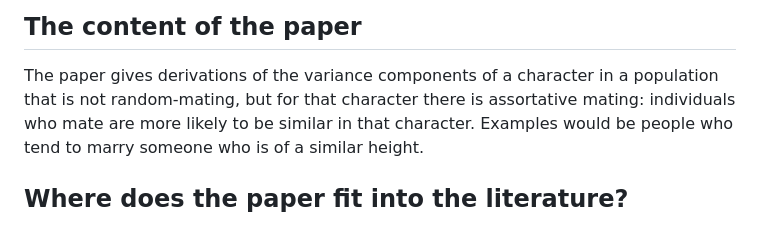
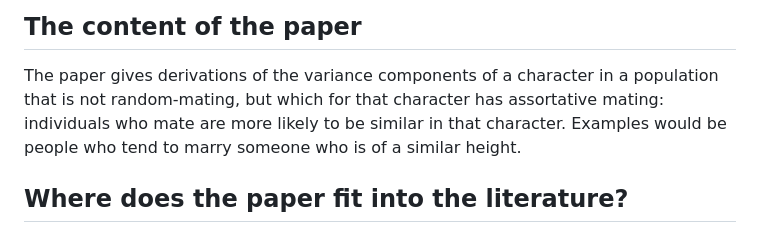
Before and after one commit to felsenst/felsenst.github.io, a Markdown page: eugenics.md, the part around the change. Drawn GitHub-style.

```diff
--- a/eugenics.md
+++ b/eugenics.md
@@ -10,7 +10,7 @@ population.  _Eugenics Quarterly_ **15:** 85-97.
 ## The content of the paper ##
 
 The paper gives derivations of the variance components of a character in a population that is not
-random-mating, but for that character there is assortative mating:
+random-mating, but which for that character has assortative mating:
 individuals who mate are more likely to be similar in that character.  Examples would be
 people who tend to marry someone who is of a similar height.
 
```
